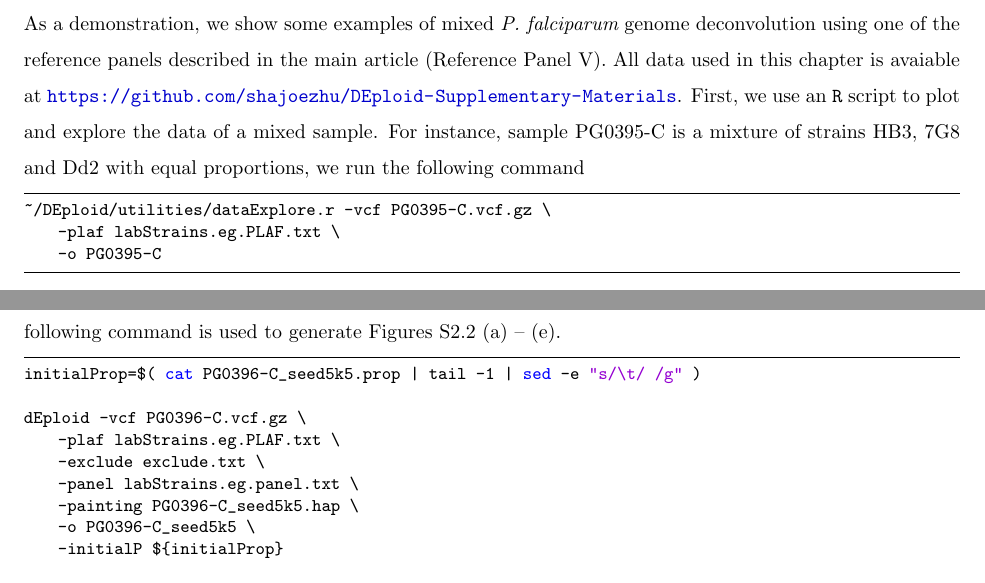
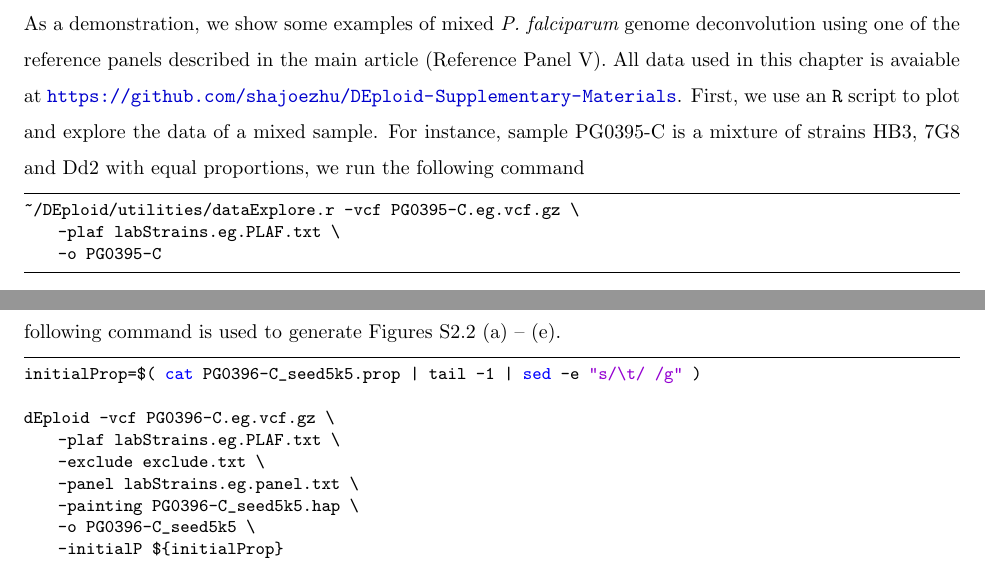
Before and after one commit to DEploid-dev/dEploidPaper, a LaTeX document (bioInfoSupplement.tex): two parts of pages 6 and 8 of 17, joined at a grey line, cut so that both start at the same text. Compiled offline with pdfLaTeX.

Commit message:
update content

```diff
--- a/bioInfoSupplement.tex
+++ b/bioInfoSupplement.tex
@@ -246,7 +246,7 @@ As a demonstration, we show some examples of mixed {\em P. falciparum} genome de
 
 \linespread{1}
 \begin{lstlisting}
-~/DEploid/utilities/dataExplore.r -vcf PG0395-C.vcf.gz \
+~/DEploid/utilities/dataExplore.r -vcf PG0395-C.eg.vcf.gz \
     -plaf labStrains.eg.PLAF.txt \
     -o PG0395-C
 \end{lstlisting}
@@ -298,7 +298,7 @@ We use \textcolor{red}{{\texttt DEploid} to compute the posterior probabilities
 \begin{lstlisting}
 initialProp=$( cat PG0396-C_seed5k5.prop | tail -1 | sed -e "s/\t/ /g" )
 
-dEploid -vcf PG0396-C.vcf.gz \
+dEploid -vcf PG0396-C.eg.vcf.gz \
     -plaf labStrains.eg.PLAF.txt \
     -exclude exclude.txt \
     -panel labStrains.eg.panel.txt \
@@ -306,7 +306,7 @@ dEploid -vcf PG0396-C.vcf.gz \
     -o PG0396-C_seed5k5 \
     -initialP ${initialProp}
 
-~/DEploid/utilities/interpretDEploid.r -vcf PG0396-C.vcf.gz \
+~/DEploid/utilities/interpretDEploid.r -vcf PG0396-C.eg.vcf.gz \
     -plaf labStrains.eg.PLAF.txt \
     -exclude exclude.txt \
     -dEprefix PG0396-C_seed5k5 \
```
Also changed, not shown: Makefile, bioInfo.pdf, bioInfoSupplement.tex (10 more changed lines), 2 other files.
